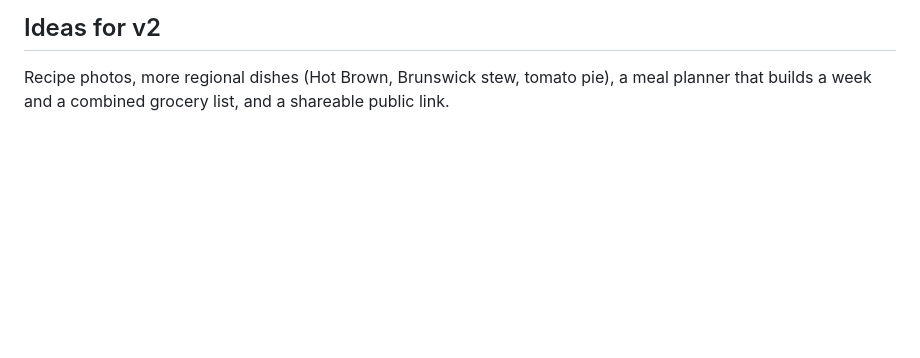
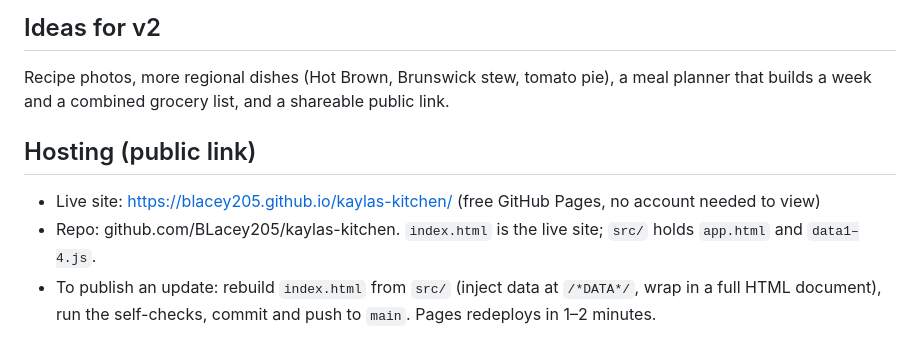
Before and after one commit to BLacey205/kaylas-kitchen, a Markdown page: MASTER_PROMPT.md, the part around the change. GitHub-like rendering; blank space fills up the shorter version.

Commit message:
Add hosting notes to master prompt
Co-Authored-By: Claude Opus 5.5 <noreply@anthropic.com>
Claude-Session: https://claude.ai/code/session_01XMS8QNLDQShDoekbiM8YQW

```diff
--- a/MASTER_PROMPT.md
+++ b/MASTER_PROMPT.md
@@ -37,3 +37,8 @@ Technique: `{id, n, eli:plain explanation, pts:[3 points], q:question, o:[3 opti
 
 ## Ideas for v2
 Recipe photos, more regional dishes (Hot Brown, Brunswick stew, tomato pie), a meal planner that builds a week and a combined grocery list, and a shareable public link.
+
+## Hosting (public link)
+- Live site: https://blacey205.github.io/kaylas-kitchen/ (free GitHub Pages, no account needed to view)
+- Repo: github.com/BLacey205/kaylas-kitchen. `index.html` is the live site; `src/` holds `app.html` and `data1–4.js`.
+- To publish an update: rebuild `index.html` from `src/` (inject data at `/*DATA*/`, wrap in a full HTML document), run the self-checks, commit and push to `main`. Pages redeploys in 1–2 minutes.
```
